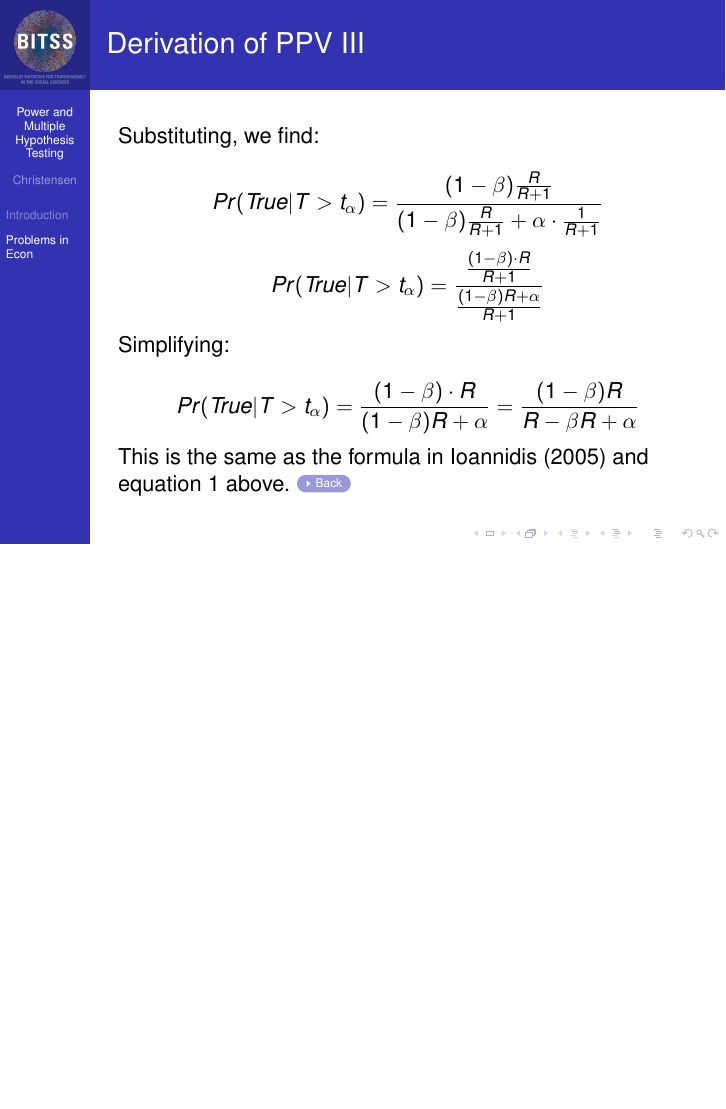
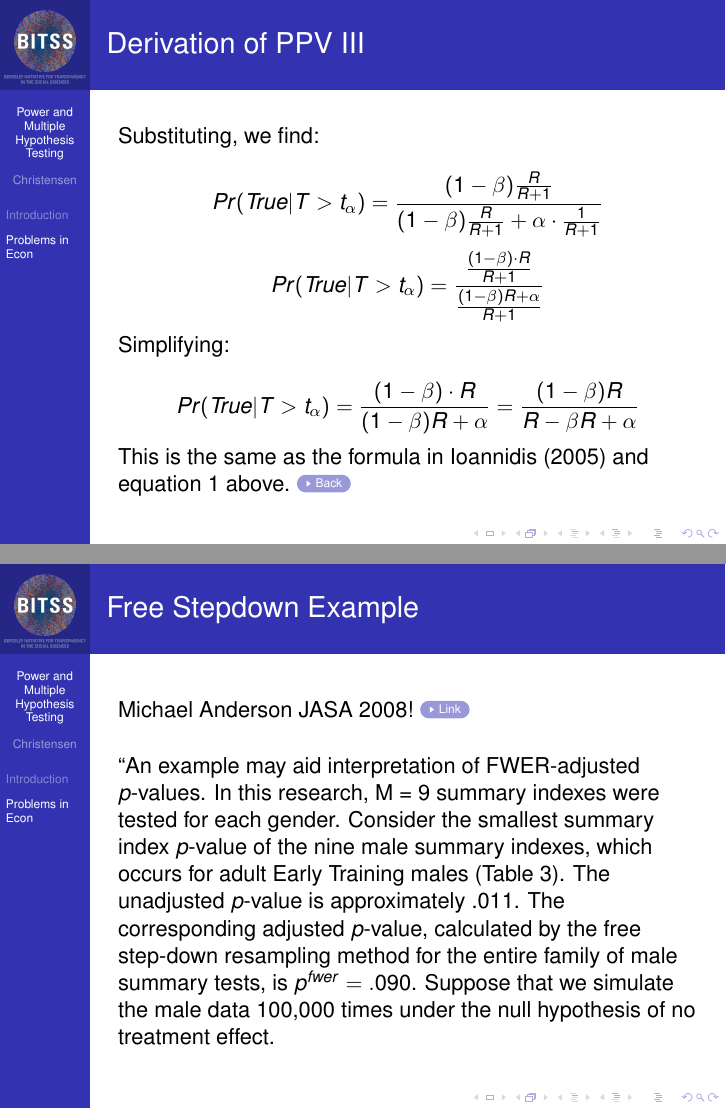
Before and after one commit to BITSS/IDBMarch2018, LaTeX slides (4-MultipleTesting/multiple_testing.tex): page 31 of 31 before the commit and pages 35 and 36 of 37 after it, the two joined at a grey line, the shorter picture padded with empty space. Compiled offline with pdfLaTeX.

```diff
--- a/4-MultipleTesting/multiple_testing.tex
+++ b/4-MultipleTesting/multiple_testing.tex
@@ -448,5 +476,35 @@
 \hyperlink{Ioannidis}{\beamergotobutton{Back}}
 \end{frame}
 
+\begin{frame}[label=FWERex]{Free Stepdown Example}
+Michael Anderson JASA 2008! \href{https://are.berkeley.edu/~mlanderson/pdf/Anderson\%202008a.pdf}{\beamergotobutton{Link}}
+\vskip0.2in
+``An example may aid interpretation of FWER-adjusted \textit{p}-values.
+In this research, M = 9 summary indexes were tested for
+each gender. Consider the smallest summary index \textit{p}-value of
+the nine male summary indexes, which occurs for adult Early
+Training males (Table 3). The unadjusted \textit{p}-value is approximately
+.011. The corresponding adjusted \textit{p}-value, calculated
+by the free step-down resampling method for the entire family
+of male summary tests, is $p^{fwer} = .090$. Suppose that we simulate
+the male data 100,000 times under the null hypothesis of no
+treatment effect.
+\end{frame}
+
+\begin{frame}{Free Stepdown Example II}
+If we compute an entire set of nine summary
+effect \textit{p}-values for each simulation, then the minimum \textit{p}-value
+of that set will be less than or equal to the unadjusted \textit{p}-value of
+.011 approximately 9\% of the time. Thus a minimum observed
+\textit{p}-value of .011 is not unlikely under the null given the number
+of tests conducted?a fact that helps explain why this particular
+effect goes in the ``wrong'' (negative) direction. For unadjusted \textit{p}-values above the family's minimum \textit{p}-value, the number of
+tests in the family effectively decreases, making the adjustment
+less severe.''
+
+\hyperlink{FWERmain}{\beamergotobutton{Back}}
+\end{frame}
+
+
 
 \end{document}
```
Also changed, not shown: 4-MultipleTesting/multiple_testing.tex (32 more changed lines).
